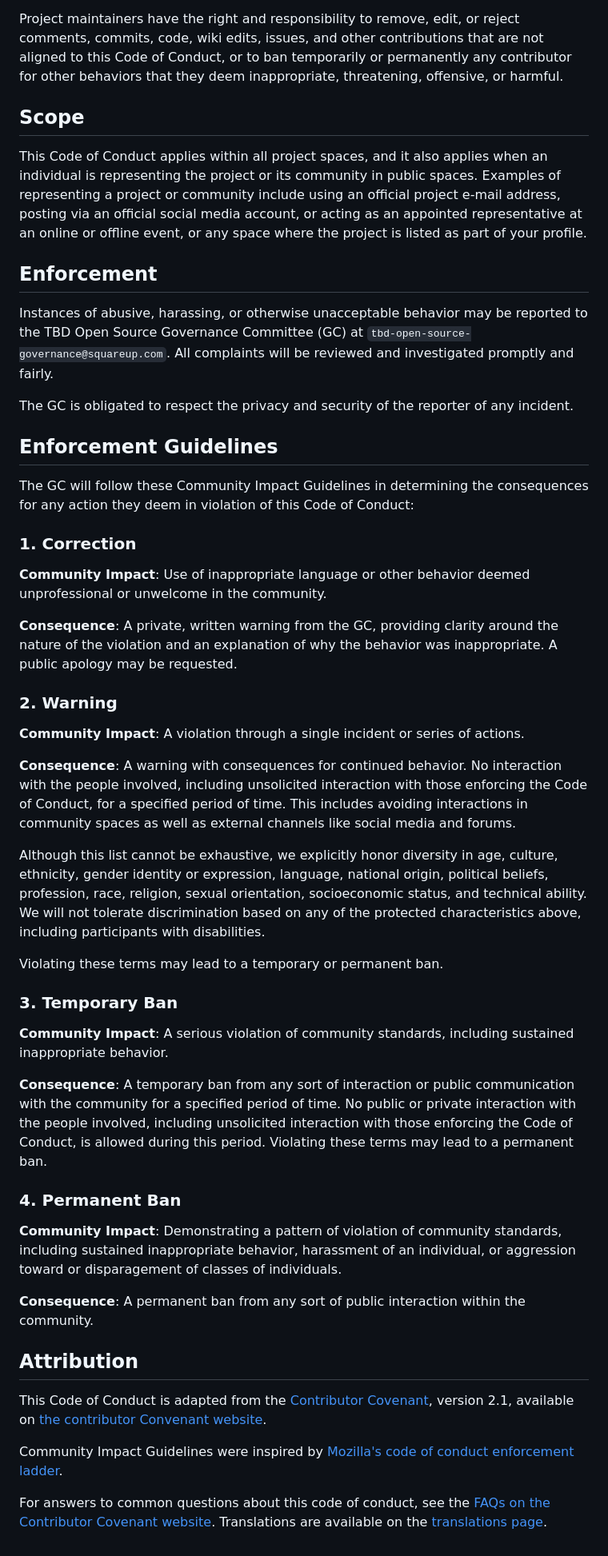
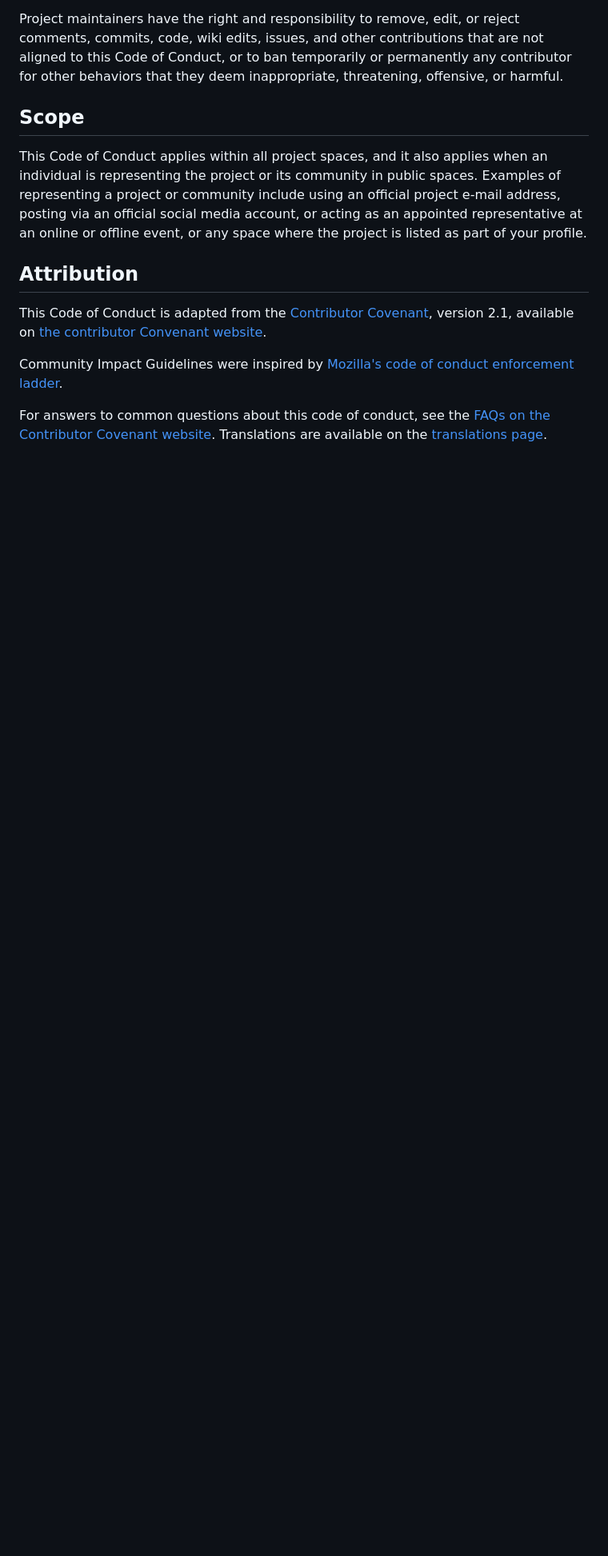
Before and after one commit to block-open-source/goose-plugins, a Markdown page: CODE_OF_CONDUCT.md, the part around the change. Shown at 80% size. Drawn GitHub-style; blank space fills up the shorter version.

Commit message:
update code of conduct

```diff
--- a/CODE_OF_CONDUCT.md
+++ b/CODE_OF_CONDUCT.md
@@ -46,65 +46,6 @@ Project maintainers have the right and responsibility to remove, edit, or reject
 
 This Code of Conduct applies within all project spaces, and it also applies when an individual is representing the project or its community in public spaces. Examples of representing a project or community include using an official project e-mail address, posting via an official social media account, or acting as an appointed representative at an online or offline event, or any space where the project is listed as part of your profile.
 
-## Enforcement
-
-Instances of abusive, harassing, or otherwise unacceptable behavior may be
-reported to the TBD Open Source Governance Committee (GC) at
-`tbd-open-source-governance@squareup.com`.
-All complaints will be reviewed and investigated promptly and fairly.
-
-The GC is obligated to respect the privacy and security of the
-reporter of any incident.
-
-## Enforcement Guidelines
-
-The GC will follow these Community Impact Guidelines in determining
-the consequences for any action they deem in violation of this Code of Conduct:
-
-### 1. Correction
-
-**Community Impact**: Use of inappropriate language or other behavior deemed
-unprofessional or unwelcome in the community.
-
-**Consequence**: A private, written warning from the GC, providing
-clarity around the nature of the violation and an explanation of why the
-behavior was inappropriate. A public apology may be requested.
-
-### 2. Warning
-
-**Community Impact**: A violation through a single incident or series of
-actions.
-
-**Consequence**: A warning with consequences for continued behavior. No
-interaction with the people involved, including unsolicited interaction with
-those enforcing the Code of Conduct, for a specified period of time. This
-includes avoiding interactions in community spaces as well as external channels
-like social media and forums.
-
-Although this list cannot be exhaustive, we explicitly honor diversity in age, culture, ethnicity, gender identity or expression, language, national origin, political beliefs, profession, race, religion, sexual orientation, socioeconomic status, and technical ability. We will not tolerate discrimination based on any of the protected characteristics above, including participants with disabilities.
-
-Violating these terms may lead to a temporary or permanent ban.
-
-### 3. Temporary Ban
-
-**Community Impact**: A serious violation of community standards, including
-sustained inappropriate behavior.
-
-**Consequence**: A temporary ban from any sort of interaction or public
-communication with the community for a specified period of time. No public or
-private interaction with the people involved, including unsolicited interaction
-with those enforcing the Code of Conduct, is allowed during this period.
-Violating these terms may lead to a permanent ban.
-
-### 4. Permanent Ban
-
-**Community Impact**: Demonstrating a pattern of violation of community
-standards, including sustained inappropriate behavior, harassment of an
-individual, or aggression toward or disparagement of classes of individuals.
-
-**Consequence**: A permanent ban from any sort of public interaction within the
-community.
-
 ## Attribution
 
 This Code of Conduct is adapted from the [Contributor Covenant](https://www.contributor-covenant.org),
```
